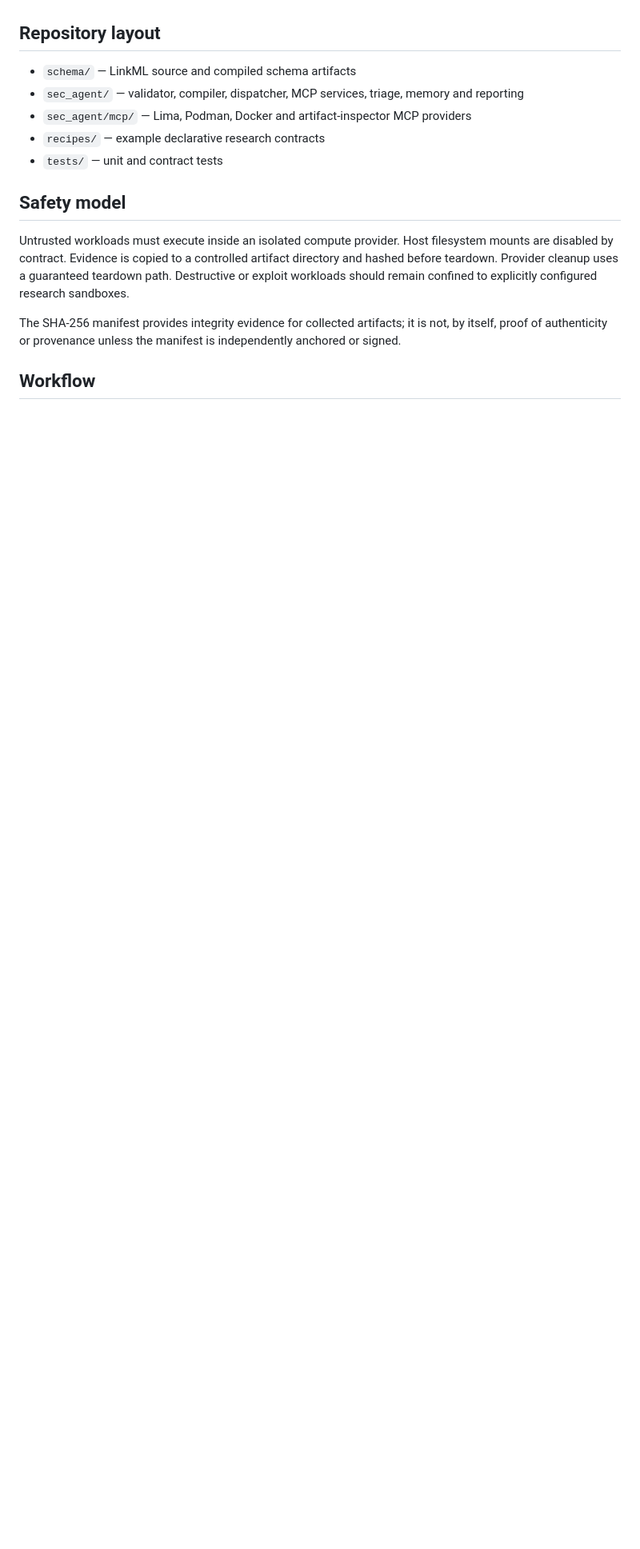
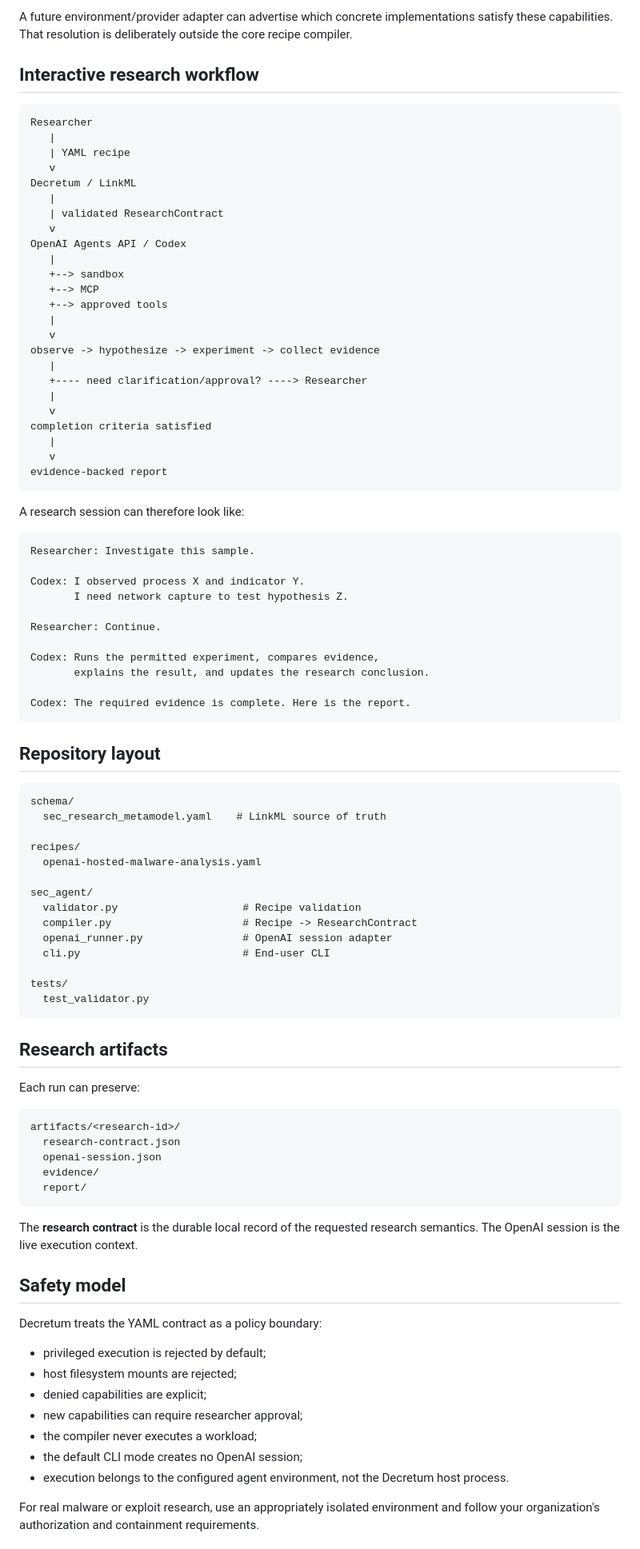
Before and after one commit to Opposum0112/Decretum, a Markdown page: README.md, the part around one of its changes. Shown at 80% size. GitHub-like rendering; blank space fills up the shorter version.

Commit message:
refactor(openai-api): rewrite README for declarative OpenAI workflow

```diff
--- a/README.md
+++ b/README.md
@@ -61,17 +151,86 @@ Docker must be available to the invoking user. Decretum creates a unique contain
+A future environment/provider adapter can advertise which concrete implementations satisfy these capabilities. That resolution is deliberately outside the core recipe compiler.
+
+## Interactive research workflow
+
+    Researcher
+       |
+       | YAML recipe
+       v
+    Decretum / LinkML
+       |
+       | validated ResearchContract
+       v
+    OpenAI Agents API / Codex
+       |
+       +--> sandbox
+       +--> MCP
+       +--> approved tools
+       |
+       v
+    observe -> hypothesize -> experiment -> collect evidence
+       |
+       +---- need clarification/approval? ----> Researcher
+       |
+       v
+    completion criteria satisfied
+       |
+       v
+    evidence-backed report
+
+A research session can therefore look like:
+
+    Researcher: Investigate this sample.
+
+    Codex: I observed process X and indicator Y.
+           I need network capture to test hypothesis Z.
+
+    Researcher: Continue.
+
+    Codex: Runs the permitted experiment, compares evidence,
+           explains the result, and updates the research conclusion.
+
+    Codex: The required evidence is complete. Here is the report.
 
 ## Repository layout
 
-- `schema/` — LinkML source and compiled schema artifacts
-- `sec_agent/` — validator, compiler, dispatcher, MCP services, triage, memory and reporting
-- `sec_agent/mcp/` — Lima, Podman, Docker and artifact-inspector MCP providers
-- `recipes/` — example declarative research contracts
-- `tests/` — unit and contract tests
+    schema/
+      sec_research_metamodel.yaml    # LinkML source of truth
+
+    recipes/
+      openai-hosted-malware-analysis.yaml
+
+    sec_agent/
+      validator.py                    # Recipe validation
+      compiler.py                     # Recipe -> ResearchContract
+      openai_runner.py                # OpenAI session adapter
+      cli.py                          # End-user CLI
+
+    tests/
+      test_validator.py
+
+## Research artifacts
+
+Each run can preserve:
+
+    artifacts/<research-id>/
+      research-contract.json
+      openai-session.json
+      evidence/
+      report/
+
+The **research contract** is the durable local record of the requested research semantics. The OpenAI session is the live execution context.
 
 ## Safety model
 
-Untrusted workloads must execute inside an isolated compute provider. Host filesystem mounts are disabled by contract. Evidence is copied to a controlled artifact directory and hashed before teardown. Provider cleanup uses a guaranteed teardown path. Destructive or exploit workloads should remain confined to explicitly configured research sandboxes.
+Decretum treats the YAML contract as a policy boundary:
 
-The SHA-256 manifest provides integrity evidence for collected artifacts; it is not, by itself, proof of authenticity or provenance unless the manifest is independently anchored or signed.
+- privileged execution is rejected by default;
+- host filesystem mounts are rejected;
+- denied capabilities are explicit;
+- new capabilities can require researcher approval;
+- the compiler never executes a workload;
+- the default CLI mode creates no OpenAI session;
+- execution belongs to the configured agent environment, not the Decretum host process.
 
-## Workflow
+For real malware or exploit research, use an appropriately isolated environment and follow your organization's authorization and containment requirements.
 
```
Also changed, not shown: other parts of README.md (+145 -78 lines).
